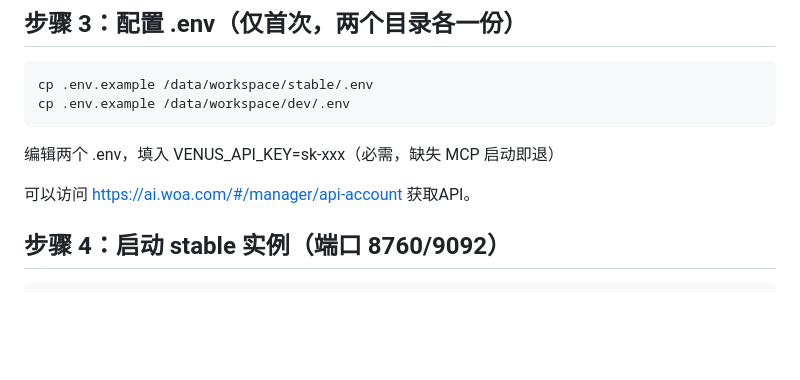
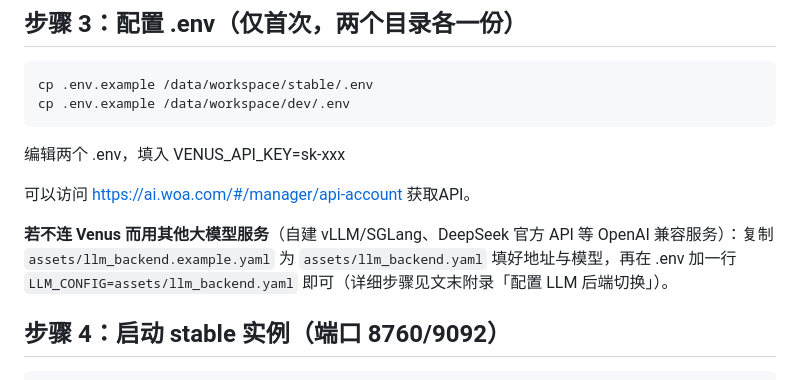
Before and after one commit to yitian-chen/SmartNPC, a Markdown page: docs/Onboarding_Guide.md, the part around the change. Drawn GitHub-style; blank space fills up the shorter version.

Commit message:
docs: 步骤 3 补切换非 Venus 大模型服务的简要指引
一两句话说明 llm_backend.yaml + LLM_CONFIG 两步切换，详细步骤
指向文末附录，避免正文重复。

Co-Authored-By: Claude Code <noreply@anthropic.com>

````diff
--- a/docs/Onboarding_Guide.md
+++ b/docs/Onboarding_Guide.md
@@ -70,9 +70,11 @@ dnf install -y mysql-server
 cp .env.example /data/workspace/stable/.env
 cp .env.example /data/workspace/dev/.env
 ```
-编辑两个 .env，填入 VENUS_API_KEY=sk-xxx（必需，缺失 MCP 启动即退）
+编辑两个 .env，填入 VENUS_API_KEY=sk-xxx
 
 可以访问 https://ai.woa.com/#/manager/api-account 获取API。
+
+**若不连 Venus 而用其他大模型服务**（自建 vLLM/SGLang、DeepSeek 官方 API 等 OpenAI 兼容服务）：复制 `assets/llm_backend.example.yaml` 为 `assets/llm_backend.yaml` 填好地址与模型，再在 .env 加一行 `LLM_CONFIG=assets/llm_backend.yaml` 即可（详细步骤见文末附录「配置 LLM 后端切换」）。
 
 ## 步骤 4：启动 stable 实例（端口 8760/9092）
 
````
